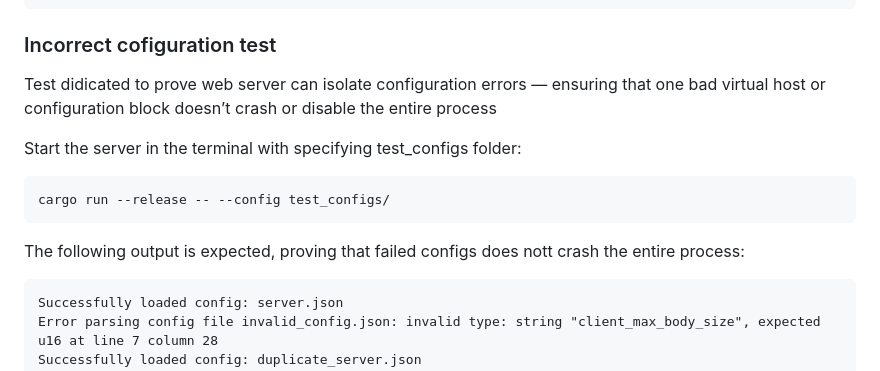
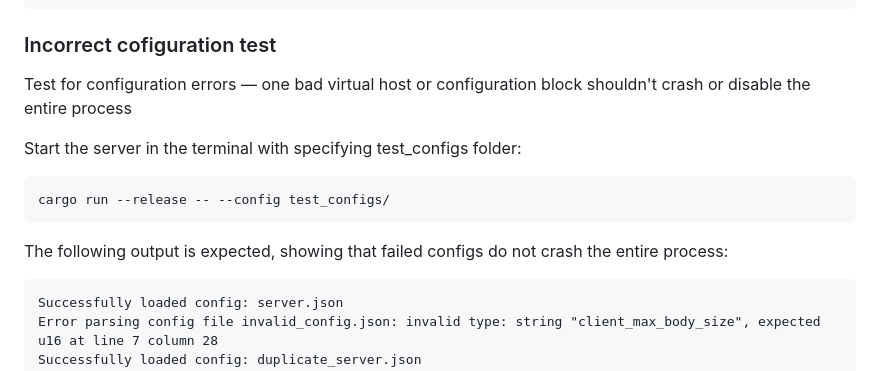
Before and after one commit to MarkusYPA/localhost, a Markdown page: README.md, the part around the change. Drawn GitHub-style.

Commit message:
readme adjustment

````diff
--- a/README.md
+++ b/README.md
@@ -165,14 +165,14 @@ go test
 
 ### Incorrect cofiguration test
 
-Test didicated to prove web server can isolate configuration errors — ensuring that one bad virtual host or configuration block doesn’t crash or disable the entire process
+Test for configuration errors — one bad virtual host or configuration block shouldn't crash or disable the entire process
 
 Start the server in the terminal with specifying test_configs folder:
 ```bash
 cargo run --release -- --config test_configs/
 ```
 
-The following output is expected, proving that failed configs does nott crash the entire process:
+The following output is expected, showing that failed configs do not crash the entire process:
 
 ```
 Successfully loaded config: server.json
````
